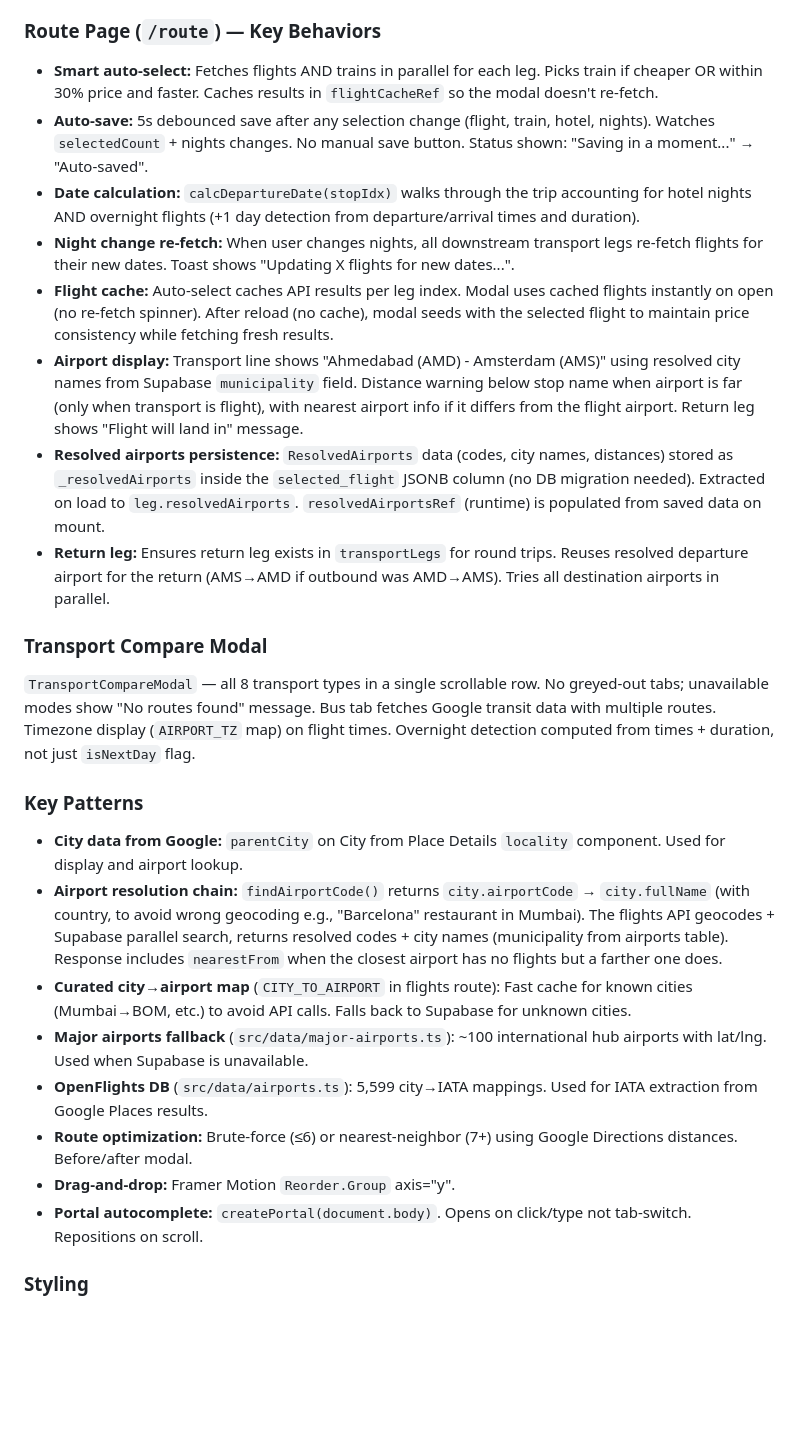
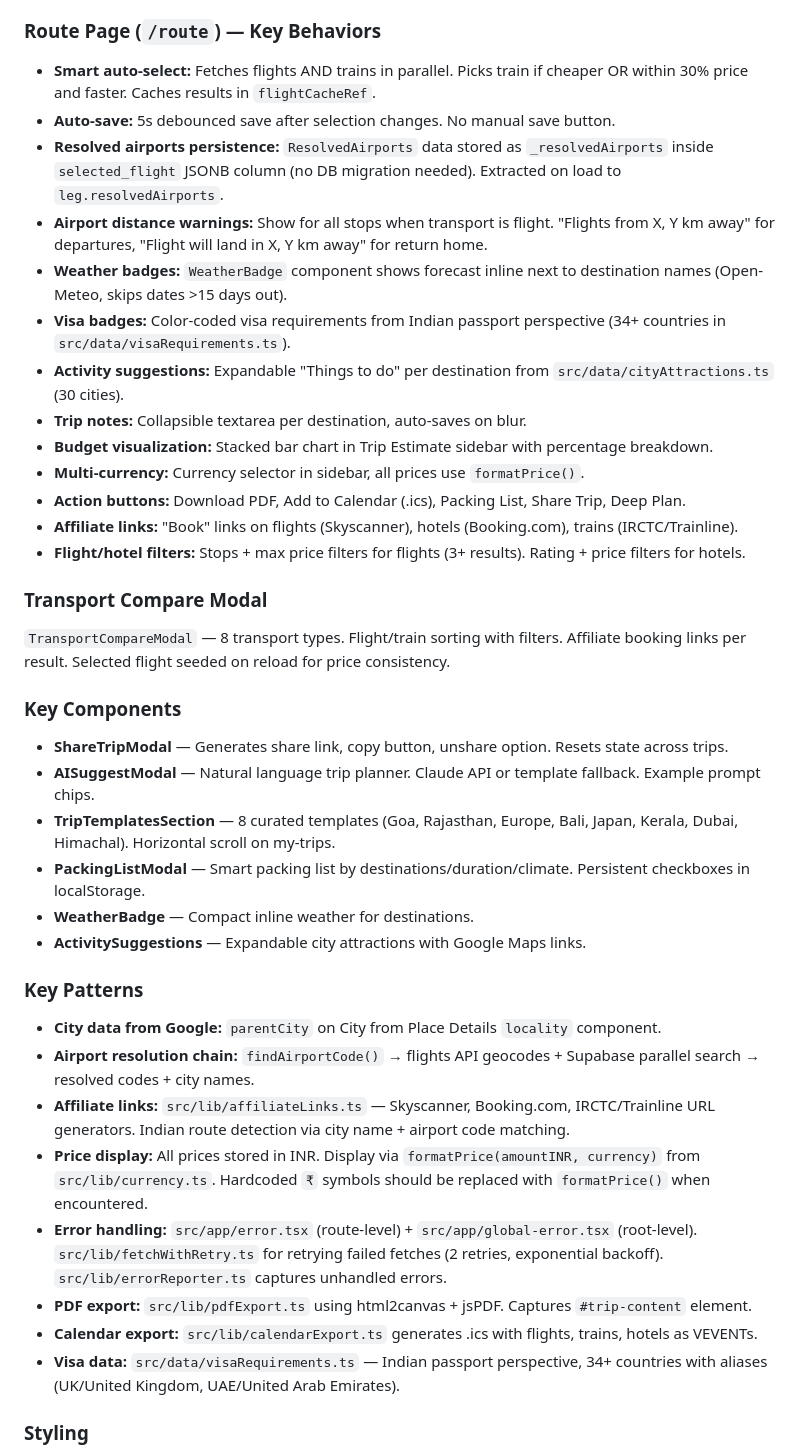
Before and after one commit to yatendra3192/aiezzy, a Markdown page: CLAUDE.md, the part around one of its changes. GitHub-like rendering; blank space fills up the shorter version.

```diff
--- a/CLAUDE.md
+++ b/CLAUDE.md
@@ -52,29 +62,43 @@ Self-hosted Google Flights/Hotels scraper at `FLIGHTS_API_URL` (Railway). Code i
 
 ### Route Page (`/route`) — Key Behaviors
 
-- **Smart auto-select:** Fetches flights AND trains in parallel for each leg. Picks train if cheaper OR within 30% price and faster. Caches results in `flightCacheRef` so the modal doesn't re-fetch.
-- **Auto-save:** 5s debounced save after any selection change (flight, train, hotel, nights). Watches `selectedCount` + nights changes. No manual save button. Status shown: "Saving in a moment..." → "Auto-saved".
-- **Date calculation:** `calcDepartureDate(stopIdx)` walks through the trip accounting for hotel nights AND overnight flights (+1 day detection from departure/arrival times and duration).
-- **Night change re-fetch:** When user changes nights, all downstream transport legs re-fetch flights for their new dates. Toast shows "Updating X flights for new dates...".
-- **Flight cache:** Auto-select caches API results per leg index. Modal uses cached flights instantly on open (no re-fetch spinner). After reload (no cache), modal seeds with the selected flight to maintain price consistency while fetching fresh results.
-- **Airport display:** Transport line shows "Ahmedabad (AMD) - Amsterdam (AMS)" using resolved city names from Supabase `municipality` field. Distance warning below stop name when airport is far (only when transport is flight), with nearest airport info if it differs from the flight airport. Return leg shows "Flight will land in" message.
-- **Resolved airports persistence:** `ResolvedAirports` data (codes, city names, distances) stored as `_resolvedAirports` inside the `selected_flight` JSONB column (no DB migration needed). Extracted on load to `leg.resolvedAirports`. `resolvedAirportsRef` (runtime) is populated from saved data on mount.
-- **Return leg:** Ensures return leg exists in `transportLegs` for round trips. Reuses resolved departure airport for the return (AMS→AMD if outbound was AMD→AMS). Tries all destination airports in parallel.
+- **Smart auto-select:** Fetches flights AND trains in parallel. Picks train if cheaper OR within 30% price and faster. Caches results in `flightCacheRef`.
+- **Auto-save:** 5s debounced save after selection changes. No manual save button.
+- **Resolved airports persistence:** `ResolvedAirports` data stored as `_resolvedAirports` inside `selected_flight` JSONB column (no DB migration needed). Extracted on load to `leg.resolvedAirports`.
+- **Airport distance warnings:** Show for all stops when transport is flight. "Flights from X, Y km away" for departures, "Flight will land in X, Y km away" for return home.
+- **Weather badges:** `WeatherBadge` component shows forecast inline next to destination names (Open-Meteo, skips dates >15 days out).
+- **Visa badges:** Color-coded visa requirements from Indian passport perspective (34+ countries in `src/data/visaRequirements.ts`).
+- **Activity suggestions:** Expandable "Things to do" per destination from `src/data/cityAttractions.ts` (30 cities).
+- **Trip notes:** Collapsible textarea per destination, auto-saves on blur.
+- **Budget visualization:** Stacked bar chart in Trip Estimate sidebar with percentage breakdown.
+- **Multi-currency:** Currency selector in sidebar, all prices use `formatPrice()`.
+- **Action buttons:** Download PDF, Add to Calendar (.ics), Packing List, Share Trip, Deep Plan.
+- **Affiliate links:** "Book" links on flights (Skyscanner), hotels (Booking.com), trains (IRCTC/Trainline).
+- **Flight/hotel filters:** Stops + max price filters for flights (3+ results). Rating + price filters for hotels.
 
 ### Transport Compare Modal
 
-`TransportCompareModal` — all 8 transport types in a single scrollable row. No greyed-out tabs; unavailable modes show "No routes found" message. Bus tab fetches Google transit data with multiple routes. Timezone display (`AIRPORT_TZ` map) on flight times. Overnight detection computed from times + duration, not just `isNextDay` flag.
+`TransportCompareModal` — 8 transport types. Flight/train sorting with filters. Affiliate booking links per result. Selected flight seeded on reload for price consistency.
+
+### Key Components
+
+- **ShareTripModal** — Generates share link, copy button, unshare option. Resets state across trips.
+- **AISuggestModal** — Natural language trip planner. Claude API or template fallback. Example prompt chips.
+- **TripTemplatesSection** — 8 curated templates (Goa, Rajasthan, Europe, Bali, Japan, Kerala, Dubai, Himachal). Horizontal scroll on my-trips.
+- **PackingListModal** — Smart packing list by destinations/duration/climate. Persistent checkboxes in localStorage.
+- **WeatherBadge** — Compact inline weather for destinations.
+- **ActivitySuggestions** — Expandable city attractions with Google Maps links.
 
 ### Key Patterns
 
-- **City data from Google:** `parentCity` on City from Place Details `locality` component. Used for display and airport lookup.
-- **Airport resolution chain:** `findAirportCode()` returns `city.airportCode` → `city.fullName` (with country, to avoid wrong geocoding e.g., "Barcelona" restaurant in Mumbai). The flights API geocodes + Supabase parallel search, returns resolved codes + city names (municipality from airports table). Response includes `nearestFrom` when the closest airport has no flights but a farther one does.
-- **Curated city→airport map** (`CITY_TO_AIRPORT` in flights route): Fast cache for known cities (Mumbai→BOM, etc.) to avoid API calls. Falls back to Supabase for unknown cities.
-- **Major airports fallback** (`src/data/major-airports.ts`): ~100 international hub airports with lat/lng. Used when Supabase is unavailable.
-- **OpenFlights DB** (`src/data/airports.ts`): 5,599 city→IATA mappings. Used for IATA extraction from Google Places results.
-- **Route optimization:** Brute-force (≤6) or nearest-neighbor (7+) using Google Directions distances. Before/after modal.
-- **Drag-and-drop:** Framer Motion `Reorder.Group` axis="y".
-- **Portal autocomplete:** `createPortal(document.body)`. Opens on click/type not tab-switch. Repositions on scroll.
+- **City data from Google:** `parentCity` on City from Place Details `locality` component.
+- **Airport resolution chain:** `findAirportCode()` → flights API geocodes + Supabase parallel search → resolved codes + city names.
+- **Affiliate links:** `src/lib/affiliateLinks.ts` — Skyscanner, Booking.com, IRCTC/Trainline URL generators. Indian route detection via city name + airport code matching.
+- **Price display:** All prices stored in INR. Display via `formatPrice(amountINR, currency)` from `src/lib/currency.ts`. Hardcoded `₹` symbols should be replaced with `formatPrice()` when encountered.
+- **Error handling:** `src/app/error.tsx` (route-level) + `src/app/global-error.tsx` (root-level). `src/lib/fetchWithRetry.ts` for retrying failed fetches (2 retries, exponential backoff). `src/lib/errorReporter.ts` captures unhandled errors.
+- **PDF export:** `src/lib/pdfExport.ts` using html2canvas + jsPDF. Captures `#trip-content` element.
+- **Calendar export:** `src/lib/calendarExport.ts` generates .ics with flights, trains, hotels as VEVENTs.
+- **Visa data:** `src/data/visaRequirements.ts` — Indian passport perspective, 34+ countries with aliases (UK/United Kingdom, UAE/United Arab Emirates).
 
 ### Styling
 
```
Also changed, not shown: other parts of CLAUDE.md (+41 -14 lines).
